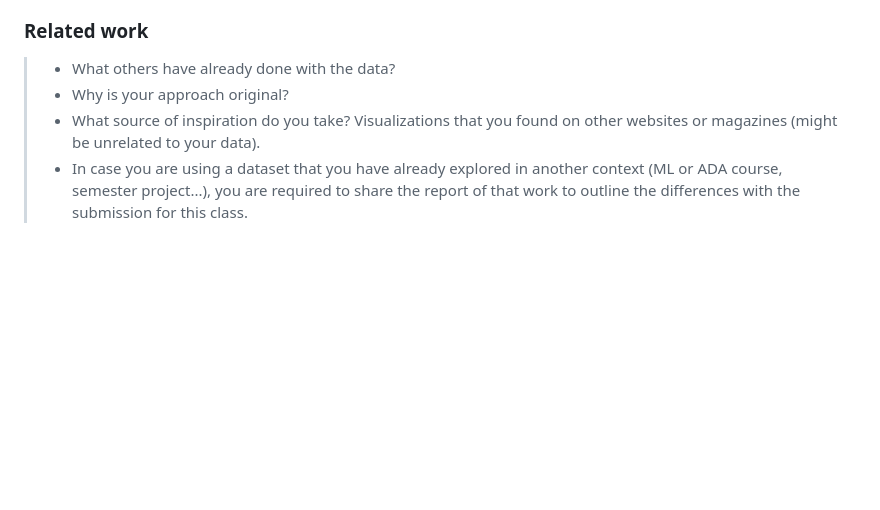
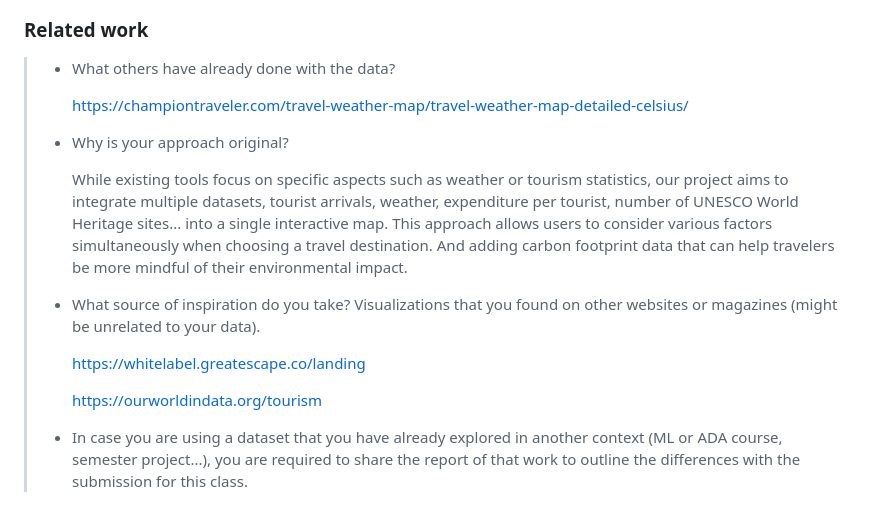
Before and after one commit to com-480-data-visualization/geo-viz, a Markdown page: README.md, the part around the change. Rendered like a GitHub page; blank space fills up the shorter version.

Commit message:
Update README.md
update related work

```diff
--- a/README.md
+++ b/README.md
@@ -61,8 +61,16 @@ The first exploratory analysis are in this [notebook](https://github.com/com-480
 
 
 > - What others have already done with the data?
+>
+>   https://championtraveler.com/travel-weather-map/travel-weather-map-detailed-celsius/
 > - Why is your approach original?
+>
+>   While existing tools focus on specific aspects such as weather or tourism statistics, our project aims to integrate multiple datasets, tourist arrivals, weather, expenditure per tourist, number of UNESCO World Heritage sites... into a single interactive map. This approach allows users to consider various factors simultaneously when choosing a travel destination. And adding carbon footprint data that can help travelers be more mindful of their environmental impact.
 > - What source of inspiration do you take? Visualizations that you found on other websites or magazines (might be unrelated to your data).
+>
+>   https://whitelabel.greatescape.co/landing
+>
+>   https://ourworldindata.org/tourism
 > - In case you are using a dataset that you have already explored in another context (ML or ADA course, semester project...), you are required to share the report of that work to outline the differences with the submission for this class.
 
 ## Milestone 2 (18th April, 5pm)
```
